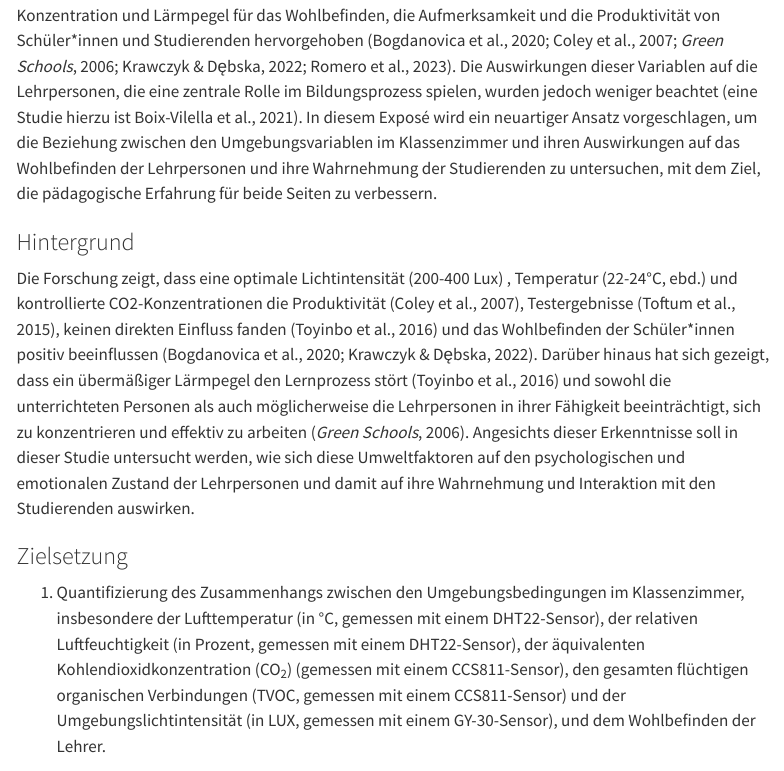
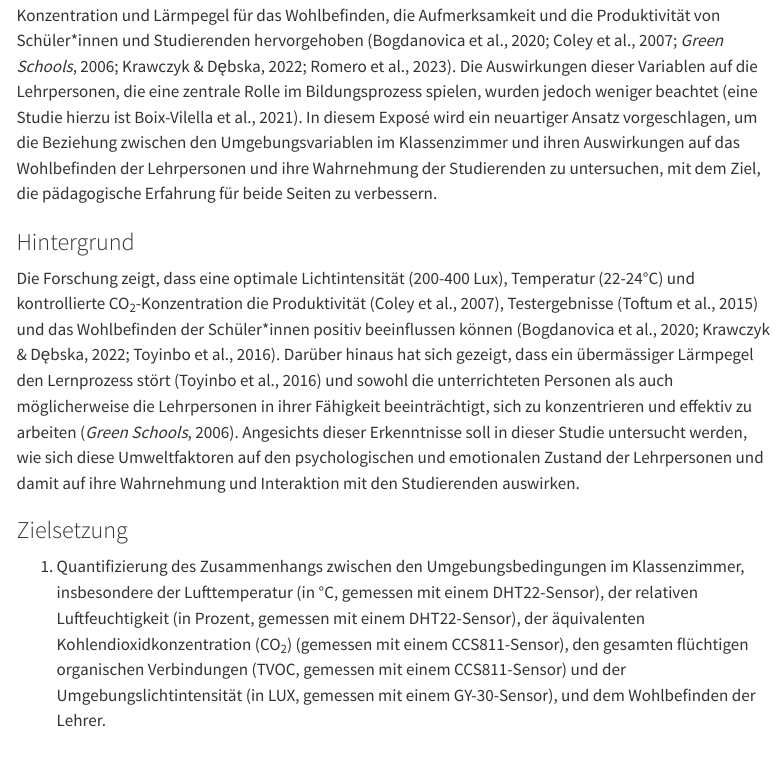
Before and after one commit to Theurrien/Summer_School_2024, a Quarto document (index.qmd): the page in a window 1100 px wide, from 400 px down. Rendered offline with R 4.5, knitr and Pandoc in place of Quarto, with nearby package versions; menus at the side of the page are left out.

Commit message:
Update nach Linkedin

```diff
--- a/index.qmd
+++ b/index.qmd
@@ -20,7 +20,7 @@ Jüngste Studien haben die Bedeutung von Umgebungsvariablen wie Lichtintensität
 
 ### Hintergrund
 
-Die Forschung zeigt, dass eine optimale Lichtintensität (200-400 Lux) , Temperatur (22-24°C, ebd.) und kontrollierte CO2-Konzentrationen die Produktivität [@coleyEffectLowVentilation2007], Testergebnisse [@toftumAssociationClassroomVentilation2015], keinen direkten Einfluss fanden [@toyinboBuildingCharacteristicsIndoor2016] und das Wohlbefinden der Schüler\*innen positiv beeinflussen [@krawczykIndoorEnvironmentLighting2022; @bogdanovicaEffectCO2Concentration2020]. Darüber hinaus hat sich gezeigt, dass ein übermäßiger Lärmpegel den Lernprozess stört [@toyinboBuildingCharacteristicsIndoor2016] und sowohl die unterrichteten Personen als auch möglicherweise die Lehrpersonen in ihrer Fähigkeit beeinträchtigt, sich zu konzentrieren und effektiv zu arbeiten [@GreenSchoolsAttributes2006]. Angesichts dieser Erkenntnisse soll in dieser Studie untersucht werden, wie sich diese Umweltfaktoren auf den psychologischen und emotionalen Zustand der Lehrpersonen und damit auf ihre Wahrnehmung und Interaktion mit den Studierenden auswirken.
+Die Forschung zeigt, dass eine optimale Lichtintensität (200-400 Lux), Temperatur (22-24°C) und kontrollierte CO~2~-Konzentration die Produktivität [@coleyEffectLowVentilation2007], Testergebnisse [@toftumAssociationClassroomVentilation2015] und das Wohlbefinden der Schüler\*innen positiv beeinflussen können [@krawczykIndoorEnvironmentLighting2022; @bogdanovicaEffectCO2Concentration2020; @toyinboBuildingCharacteristicsIndoor2016]. Darüber hinaus hat sich gezeigt, dass ein übermässiger Lärmpegel den Lernprozess stört [@toyinboBuildingCharacteristicsIndoor2016] und sowohl die unterrichteten Personen als auch möglicherweise die Lehrpersonen in ihrer Fähigkeit beeinträchtigt, sich zu konzentrieren und effektiv zu arbeiten [@GreenSchoolsAttributes2006]. Angesichts dieser Erkenntnisse soll in dieser Studie untersucht werden, wie sich diese Umweltfaktoren auf den psychologischen und emotionalen Zustand der Lehrpersonen und damit auf ihre Wahrnehmung und Interaktion mit den Studierenden auswirken.
 
 ### Zielsetzung
 
```
Also changed, not shown: docs/search.json, 1 other file.
